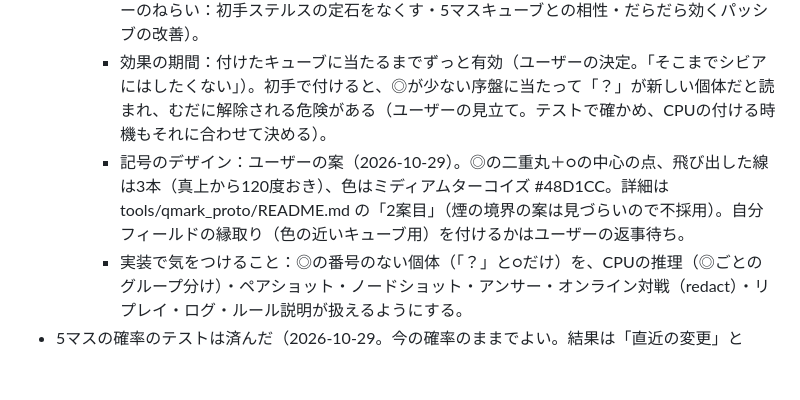
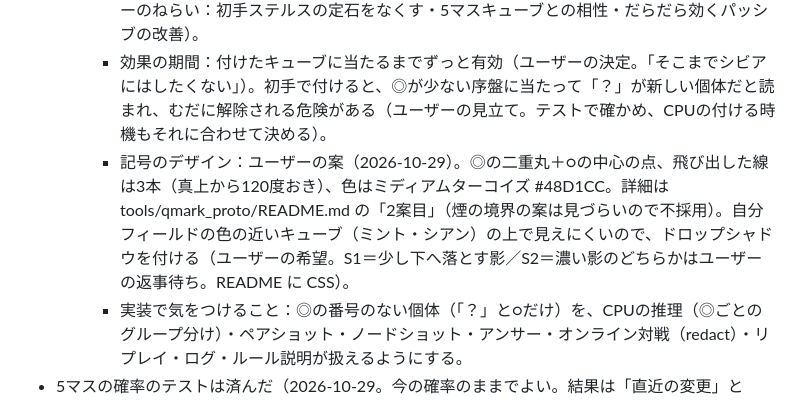
Before and after one commit to Target923/OriginalGameByAI, a Markdown page: searchbattle-dev/docs/handover.md, the part around the change. GitHub-like rendering; blank space fills up the shorter version.

Commit message:
docs(searchbattle): add drop-shadow options for the stealth mark
Co-Authored-By: Claude Opus 5.5 <noreply@anthropic.com>
Claude-Session: https://claude.ai/code/session_01PFeM8K31NRCB8zxBRv8qyB

```diff
--- a/searchbattle-dev/docs/handover.md
+++ b/searchbattle-dev/docs/handover.md
@@ -128,7 +128,7 @@ CPU の動きを変えたら見本を作り直す：`node tools/sim.js sample --
     - 番号：「？」は◎の番号を使わない（使うと次の◎の番号が飛んで正体がばれる）。ほかの個体の◎の番号はそのまま続く。
     - 相手から見て「？」は「新しい個体の最初の1発」か「既存の個体の○」か区別できない。盤に◎がない序盤に出ても新しい個体としか読めないので、初手で使う意味は薄い（ユーザーのねらい：初手ステルスの定石をなくす・5マスキューブとの相性・だらだら効くパッシブの改善）。
     - 効果の期間：付けたキューブに当たるまでずっと有効（ユーザーの決定。「そこまでシビアにはしたくない」）。初手で付けると、◎が少ない序盤に当たって「？」が新しい個体だと読まれ、むだに解除される危険がある（ユーザーの見立て。テストで確かめ、CPUの付ける時機もそれに合わせて決める）。
-    - 記号のデザイン：ユーザーの案（2026-10-29）。◎の二重丸＋○の中心の点、飛び出した線は3本（真上から120度おき）、色はミディアムターコイズ #48D1CC。詳細は tools/qmark_proto/README.md の「2案目」（煙の境界の案は見づらいので不採用）。自分フィールドの縁取り（色の近いキューブ用）を付けるかはユーザーの返事待ち。
+    - 記号のデザイン：ユーザーの案（2026-10-29）。◎の二重丸＋○の中心の点、飛び出した線は3本（真上から120度おき）、色はミディアムターコイズ #48D1CC。詳細は tools/qmark_proto/README.md の「2案目」（煙の境界の案は見づらいので不採用）。自分フィールドの色の近いキューブ（ミント・シアン）の上で見えにくいので、ドロップシャドウを付ける（ユーザーの希望。S1＝少し下へ落とす影／S2＝濃い影のどちらかはユーザーの返事待ち。README に CSS）。
     - 実装で気をつけること：◎の番号のない個体（「？」と○だけ）を、CPUの推理（◎ごとのグループ分け）・ペアショット・ノードショット・アンサー・オンライン対戦（redact）・リプレイ・ログ・ルール説明が扱えるようにする。
 - 5マスの確率のテストは済んだ（2026-10-29。今の確率のままでよい。結果は「直近の変更」と docs/rules.md）。性格の強さの差をさらに詰めたいときは、ai.js の SETUP_PROB の数字を変えて tools/cube_usage.js（--setup で上書きして比べられる）で測る。
 - オンライン対戦 v1 を、ユーザーが知り合いと本物の回線で試す（GitHub Pages 版で。遊び方は docs/online.md の 8）。つながらない・動きがおかしいときは、どの端末・回線か、画面の知らせを聞いて直す。
```
Also changed, not shown: 1 other file.
